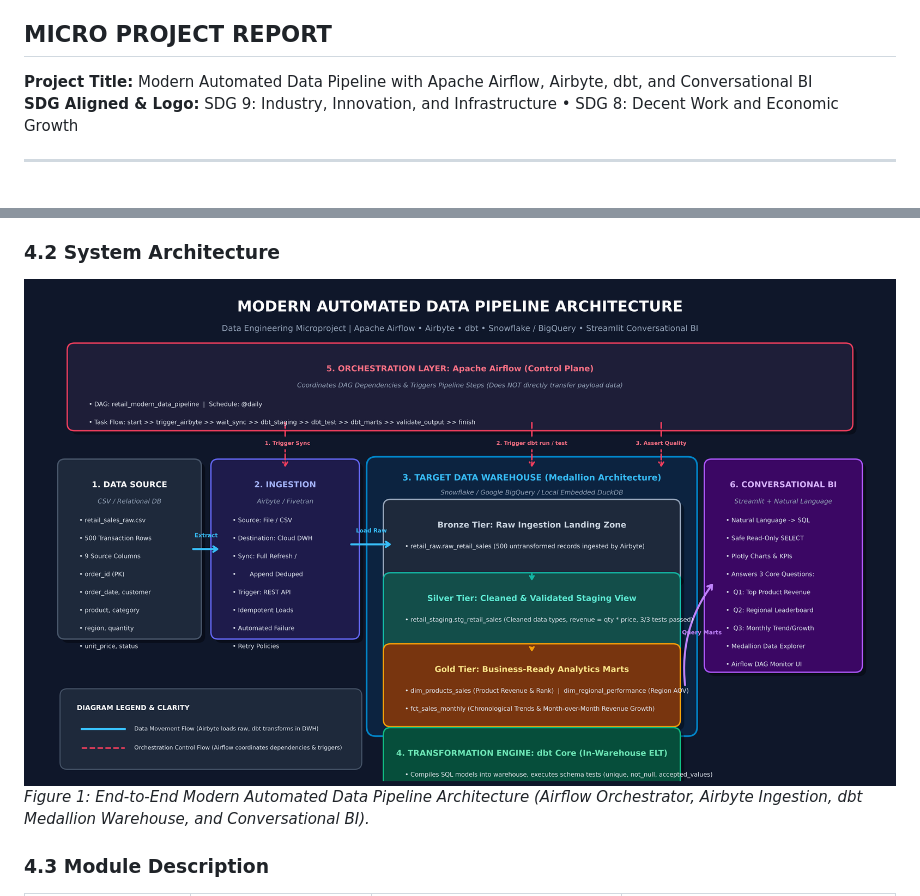
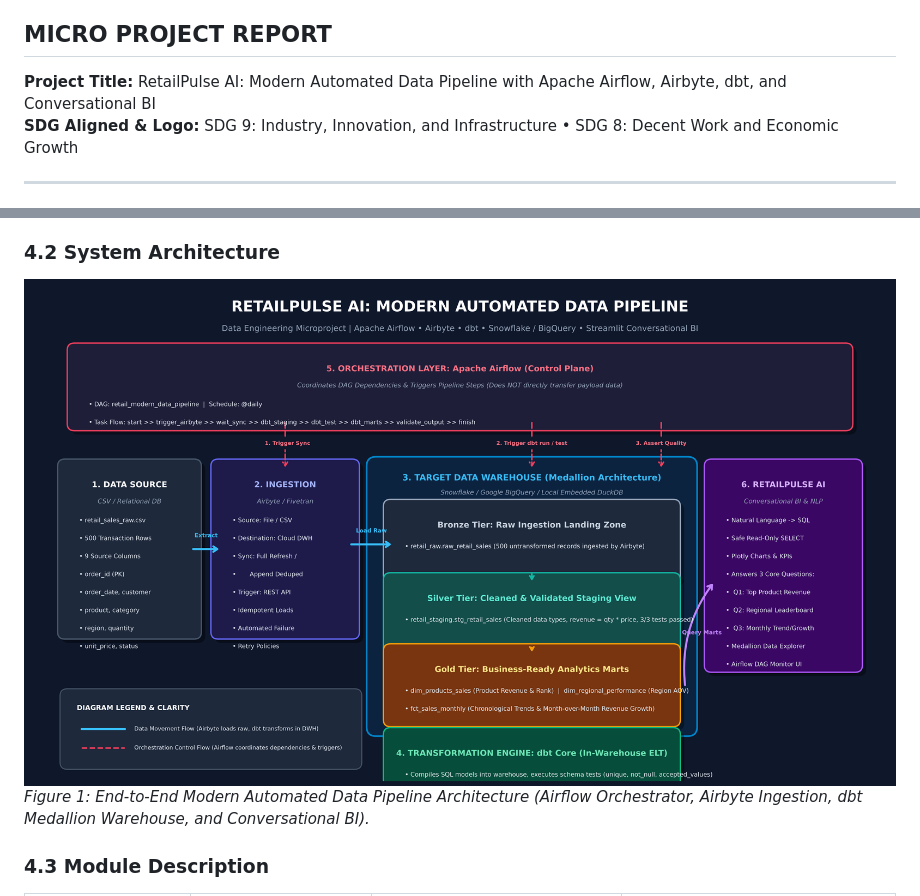
Before and after one commit to arckrishna/modern-data-pipeline, a Markdown page: VESIT_MICRO_PROJECT_REPORT.md, 2 parts joined by grey strips. GitHub-like rendering; pictures changed too: docs/architecture_diagram.png.

```diff
--- a/VESIT_MICRO_PROJECT_REPORT.md
+++ b/VESIT_MICRO_PROJECT_REPORT.md
@@ -2,7 +2,7 @@
 ### DEPARTMENT OF COMPUTER ENGINEERING
 ## MICRO PROJECT REPORT
 
-**Project Title:** Modern Automated Data Pipeline with Apache Airflow, Airbyte, dbt, and Conversational BI
+**Project Title:** RetailPulse AI: Modern Automated Data Pipeline with Apache Airflow, Airbyte, dbt, and Conversational BI
 **SDG Aligned & Logo:** SDG 9: Industry, Innovation, and Infrastructure &bull; SDG 8: Decent Work and Economic Growth
 
 ---
```
Also changed, not shown: MICROPROJECT_REPORT.md (+1 -1 lines), README.md (+2 -2 lines), architecture_diagram.png, 7 other files.
